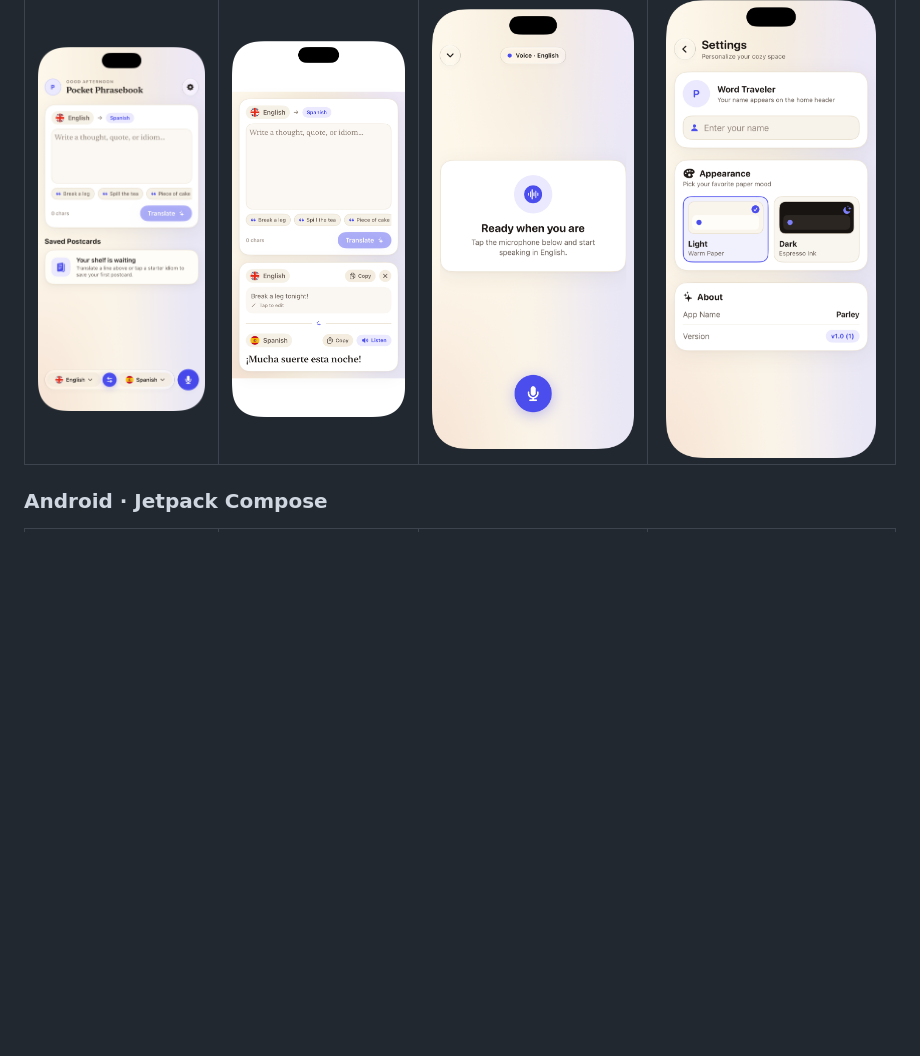
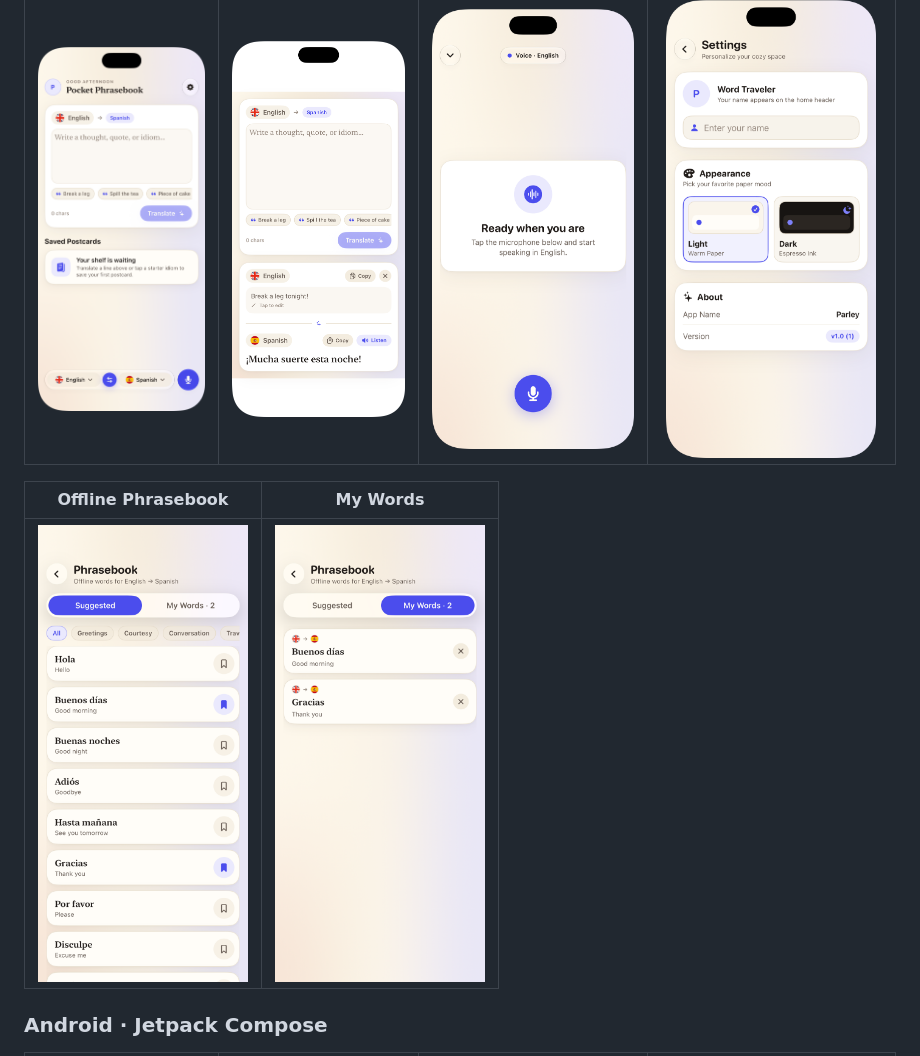
Before and after one commit to enzoftware/KMMTranslator, a Markdown page: README.md, the part around one of its changes. Drawn GitHub-style; pictures changed too: docs/screenshots/ios/05_phrasebook.png (added), docs/screenshots/ios/06_my_words.png (added); blank space fills up the shorter version.

Commit message:
docs: phrasebook and My Words screenshots for iOS and Android
Co-Authored-By: Claude Opus 5.5 <noreply@anthropic.com>

```diff
--- a/README.md
+++ b/README.md
@@ -16,6 +16,10 @@ Both apps share one design language: same palette, typography, layout, copy and
 | :---: | :---: | :---: | :---: |
 | <img src="docs/screenshots/ios/01_home_translate.png" width="210" alt="Parley iOS home screen" /> | <img src="docs/screenshots/ios/02_translator_card_states.png" width="210" alt="Parley iOS translator card states" /> | <img src="docs/screenshots/ios/03_voice_to_text.png" width="210" alt="Parley iOS voice to text screen" /> | <img src="docs/screenshots/ios/04_settings.png" width="210" alt="Parley iOS settings screen" /> |
 
+| Offline Phrasebook | My Words |
+| :---: | :---: |
+| <img src="docs/screenshots/ios/05_phrasebook.png" width="210" alt="Parley iOS phrasebook with saved phrases bookmarked" /> | <img src="docs/screenshots/ios/06_my_words.png" width="210" alt="Parley iOS My Words list" /> |
+
 ### Android · Jetpack Compose
 
 | Home & Quick Phrases | Translator Card States | Voice-to-Text & Diagnostics | Profile & Appearance Settings |
```
Also changed, not shown: other parts of README.md (+4 -0 lines), docs/screenshots/android/05_phrasebook.png (added), docs/screenshots/android/06_my_words.png (added).
